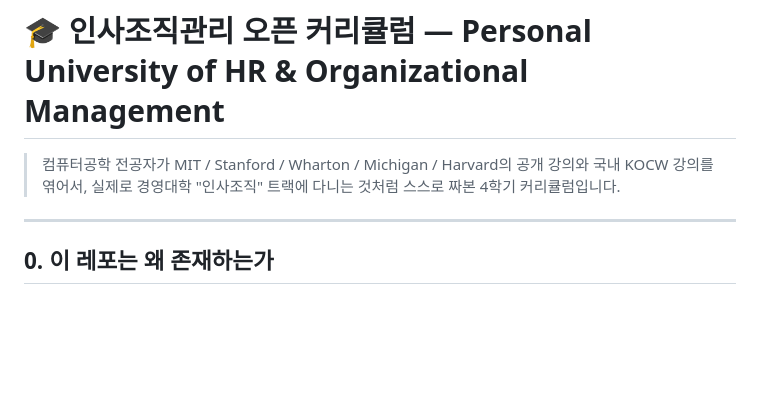
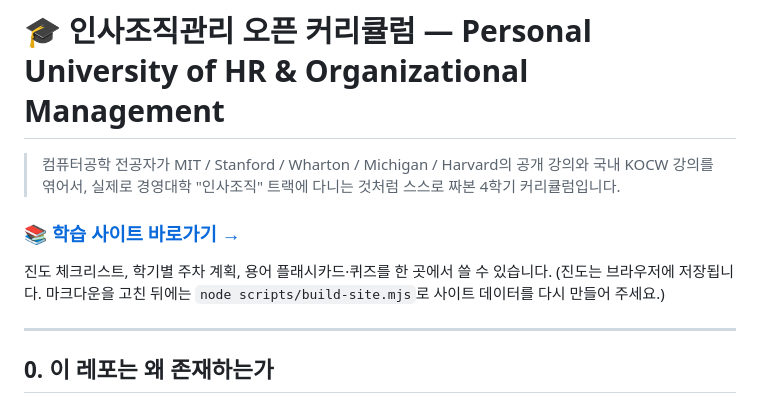
Before and after one commit to FriOct/hr-org-management-curriculum, a Markdown page: README.md, the part around the change. GitHub-like rendering; blank space fills up the shorter version.

Commit message:
Link study site from README
Co-Authored-By: Claude Opus 5.5 <noreply@anthropic.com>

```diff
--- a/README.md
+++ b/README.md
@@ -1,6 +1,10 @@
 # 🎓 인사조직관리 오픈 커리큘럼 — Personal University of HR & Organizational Management
 
 > 컴퓨터공학 전공자가 MIT / Stanford / Wharton / Michigan / Harvard의 공개 강의와 국내 KOCW 강의를 엮어서, 실제로 경영대학 "인사조직" 트랙에 다니는 것처럼 스스로 짜본 4학기 커리큘럼입니다.
+
+### 📚 [학습 사이트 바로가기 →](https://frioct.github.io/hr-org-management-curriculum/)
+
+진도 체크리스트, 학기별 주차 계획, 용어 플래시카드·퀴즈를 한 곳에서 쓸 수 있습니다. (진도는 브라우저에 저장됩니다. 마크다운을 고친 뒤에는 `node scripts/build-site.mjs`로 사이트 데이터를 다시 만들어 주세요.)
 
 ---
 
```
